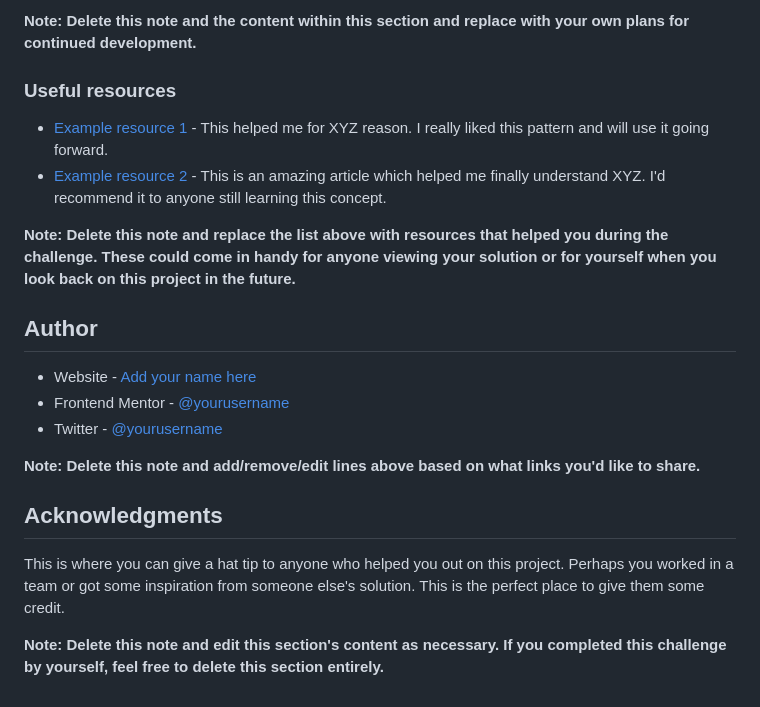
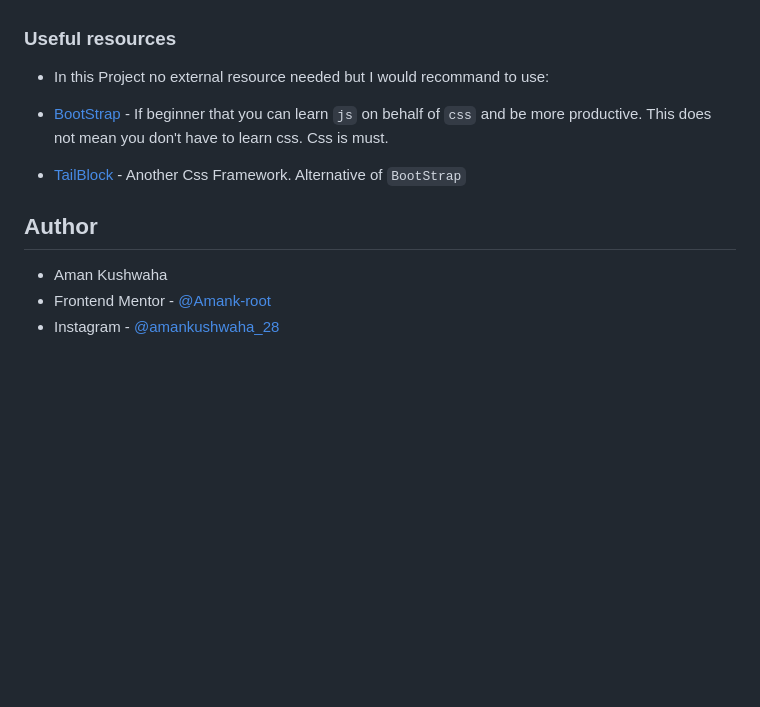
Before and after one commit to Amank-root/Challenge-no.1, a Markdown page: README-template.md, the part around the change printed below. Rendered like a GitHub page; blank space fills up the shorter version.

````diff
--- a/README-template.md
+++ b/README-template.md
@@ -88,23 +60,18 @@ Use this section to outline areas that you want to continue focusing on in futur
 
-**Note: Delete this note and the content within this section and replace with your own plans for continued development.**
 
 ### Useful resources
 
-- [Example resource 1](https://www.example.com) - This helped me for XYZ reason. I really liked this pattern and will use it going forward.
-- [Example resource 2](https://www.example.com) - This is an amazing article which helped me finally understand XYZ. I'd recommend it to anyone still learning this concept.
+- In this Project no external resource needed but I would recommand to use:
 
-**Note: Delete this note and replace the list above with resources that helped you during the challenge. These could come in handy for anyone viewing your solution or for yourself when you look back on this project in the future.**
+- [BootStrap](https://getbootstrap.com) - If beginner that you can learn ```js``` on behalf of ```css``` and be more productive. This does not mean you don't have to learn css. Css is must.
+- [TailBlock](https://tailblocks.cc/) - Another Css Framework. Alternative of ```BootStrap```
+
 
 ## Author
 
-- Website - [Add your name here](https://www.your-site.com)
-- Frontend Mentor - [@yourusername](https://www.frontendmentor.io/profile/yourusername)
-- Twitter - [@yourusername](https://www.twitter.com/yourusername)
+- Aman Kushwaha
+- Frontend Mentor - [@Amank-root](https://www.frontendmentor.io/profile/Amank-root)
+- Instagram - [@amankushwaha_28](https://www.instagram.com/amankushwaha_28)
 
-**Note: Delete this note and add/remove/edit lines above based on what links you'd like to share.**
 
-## Acknowledgments
-
-This is where you can give a hat tip to anyone who helped you out on this project. Perhaps you worked in a team or got some inspiration from someone else's solution. This is the perfect place to give them some credit.
-
-**Note: Delete this note and edit this section's content as necessary. If you completed this challenge by yourself, feel free to delete this section entirely.**
+<!-- ## Acknowledgments -->
````
Also changed, not shown: other parts of README-template.md (+7 -35 lines), solution/image/Desktop-solution.png (added), solution/image/mobile-solution.png (added), 2 other files.
